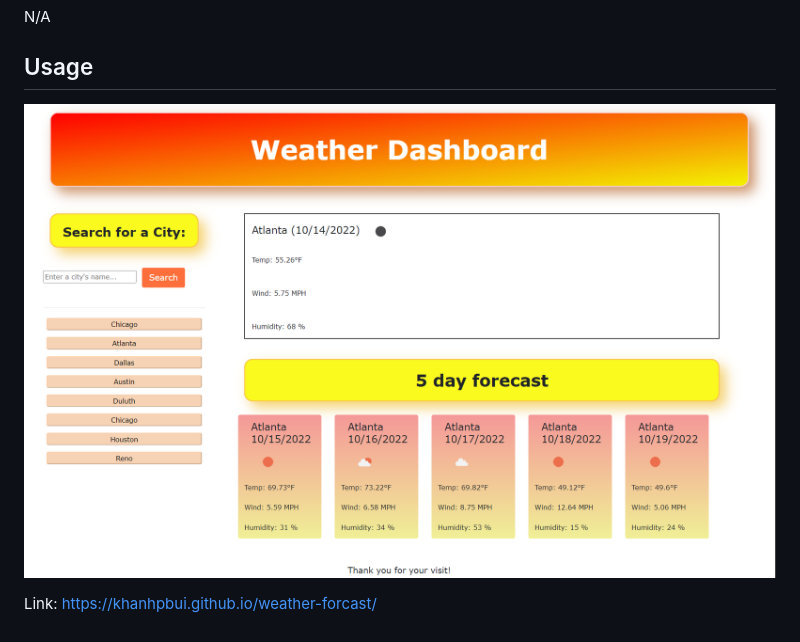
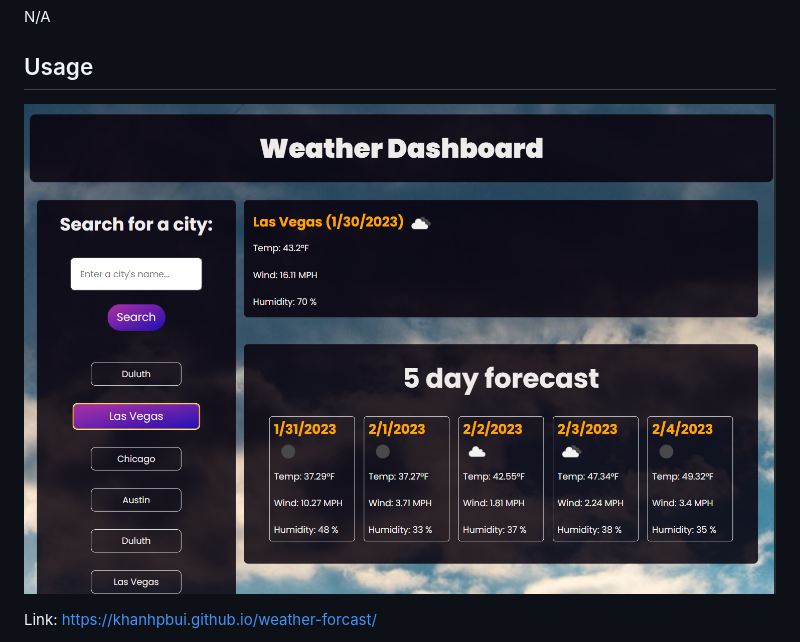
Before and after one commit to khanhpbui/weather-forcast, a Markdown page: README.md, the part around the change. Rendered like a GitHub page; pictures changed too: assets/Images/screenshot.png (deleted), assets/img/screenshot.png (added).

```diff
--- a/README.md
+++ b/README.md
@@ -11,7 +11,7 @@ N/A
 
 ## Usage
 
-![Alt text](./assets/Images/screenshot.png "Weather Forcast")
+![Alt text](./assets/img/screenshot.png "Weather Forcast")
 
 Link: https://khanhpbui.github.io/weather-forcast/
 
```
Also changed, not shown: assets/img/bg.jpg (added), 3 other files.
